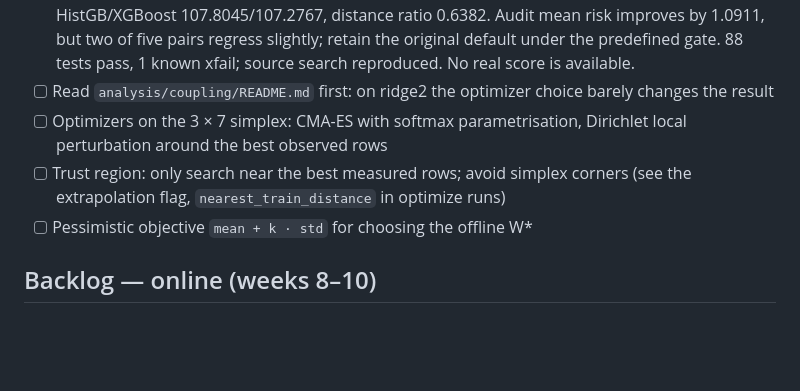
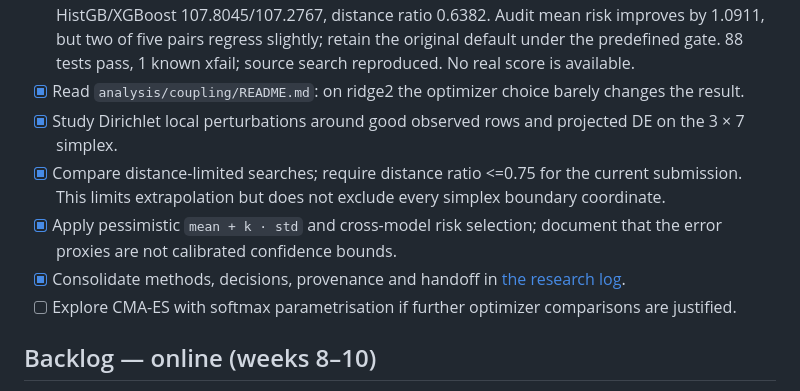
Before and after one commit to muzhilianhua/SDM374_Project-1, a Markdown page: docs/roles/C.md, the part around the change. GitHub-like rendering; blank space fills up the shorter version.

```diff
--- a/docs/roles/C.md
+++ b/docs/roles/C.md
@@ -28,12 +28,15 @@ Any change to `Optimizer.propose`'s signature or to `sdm.simplex`.
       HistGB/XGBoost 107.8045/107.2767, distance ratio 0.6382. Audit mean risk improves by 1.0911,
       but two of five pairs regress slightly; retain the original default under the predefined gate.
       88 tests pass, 1 known xfail; source search reproduced. No real score is available.
-- [ ] Read `analysis/coupling/README.md` first: on ridge2 the optimizer choice barely changes the result
-- [ ] Optimizers on the 3 × 7 simplex: CMA-ES with softmax parametrisation, Dirichlet local perturbation
-      around the best observed rows
-- [ ] Trust region: only search near the best measured rows; avoid simplex corners (see the extrapolation
-      flag, `nearest_train_distance` in optimize runs)
-- [ ] Pessimistic objective `mean + k · std` for choosing the offline W*
+- [x] Read `analysis/coupling/README.md`: on ridge2 the optimizer choice barely changes the result.
+- [x] Study Dirichlet local perturbations around good observed rows and projected DE on the 3 × 7 simplex.
+- [x] Compare distance-limited searches; require distance ratio <=0.75 for the current submission.
+      This limits extrapolation but does not exclude every simplex boundary coordinate.
+- [x] Apply pessimistic `mean + k · std` and cross-model risk selection; document that the error
+      proxies are not calibrated confidence bounds.
+- [x] Consolidate methods, decisions, provenance and handoff in
+      [the research log](../optimizer-research-2026-10-29.md).
+- [ ] Explore CMA-ES with softmax parametrisation if further optimizer comparisons are justified.
 
 ## Backlog — online (weeks 8–10)
 - [ ] Each round, 50 points split into exploit / explore / probe (ratios from D's replay)
```
Also changed, not shown: README.md (+1 -0 lines), docs/optimizer-research-2026-10-29.md (added, +124 -0 lines).
